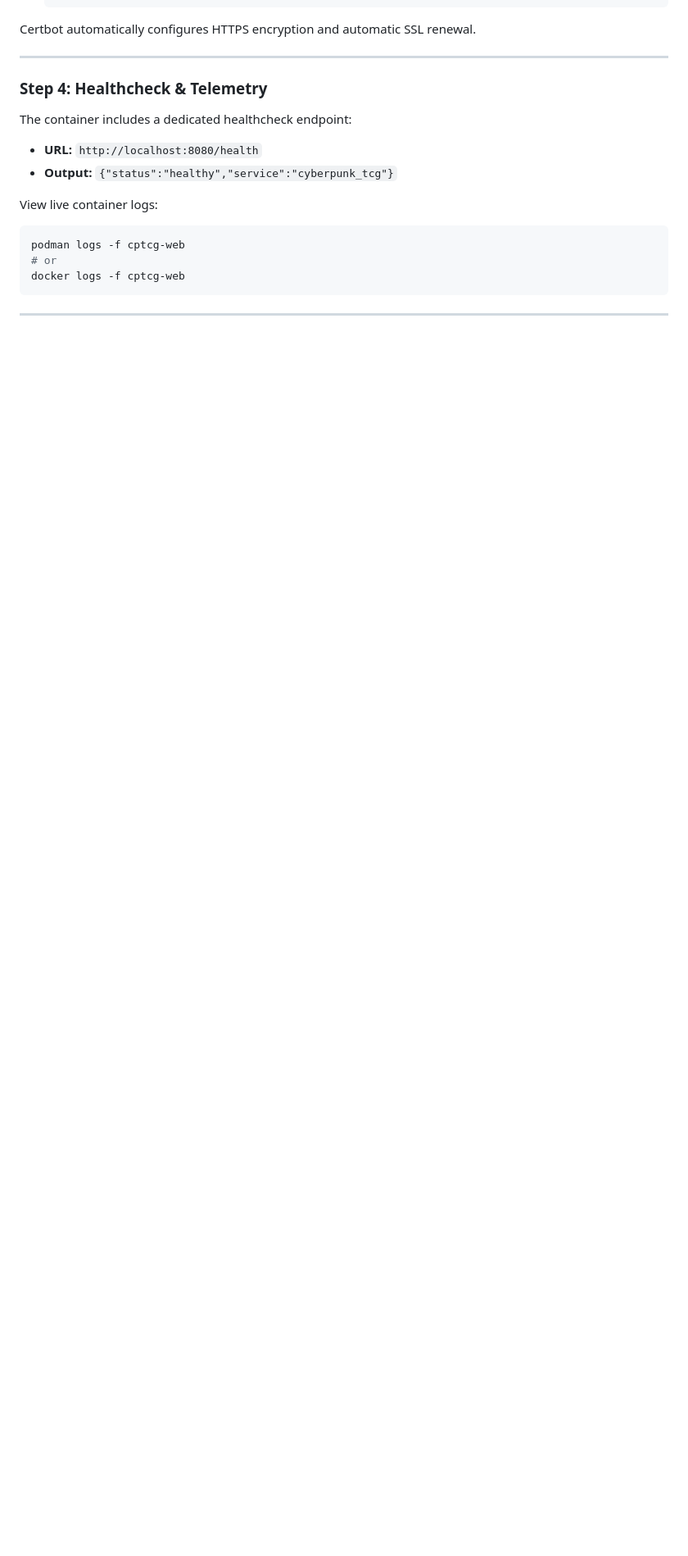
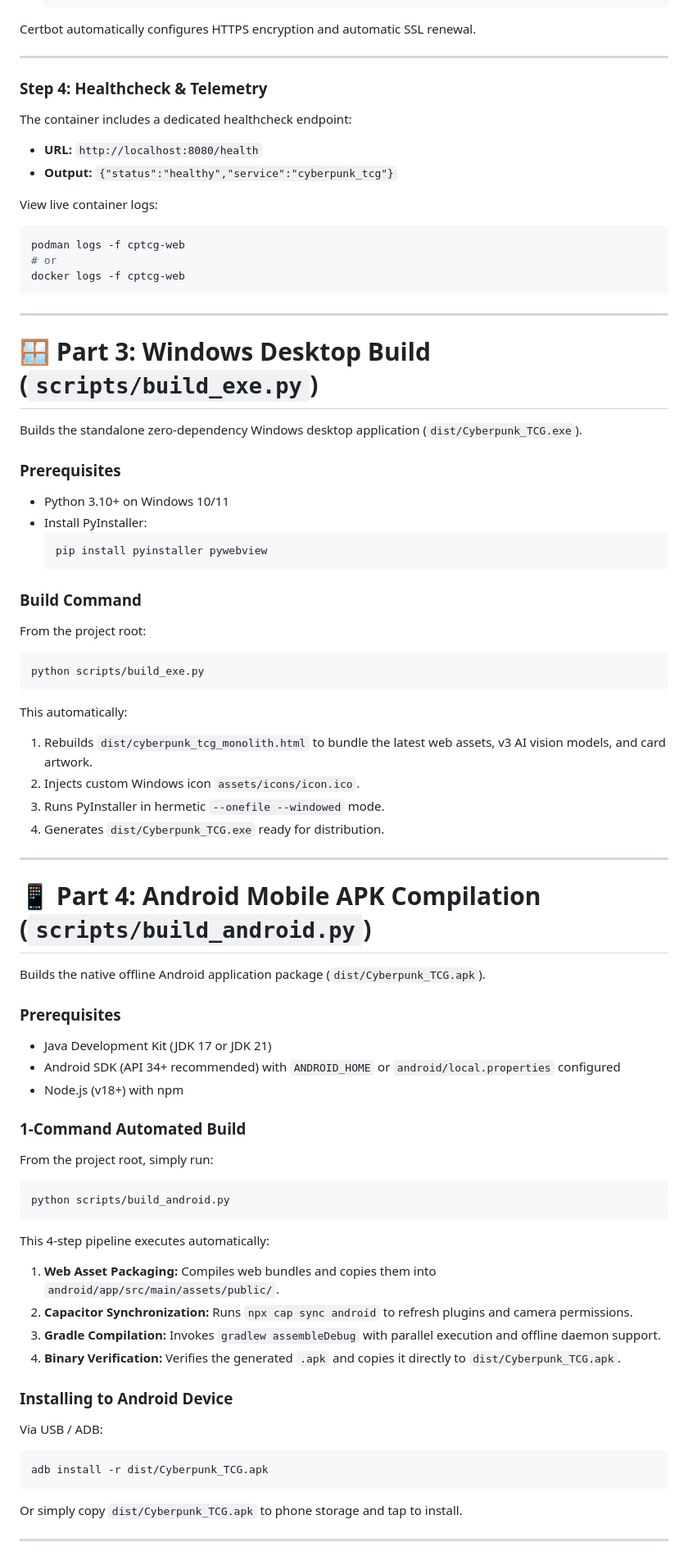
Before and after one commit to Greyl1n/CyberpunkTCG, a Markdown page: INSTRUCTIONS.md, the part around one of its changes. Shown at 82% size. Drawn GitHub-style; blank space fills up the shorter version.

````diff
--- a/INSTRUCTIONS.md
+++ b/INSTRUCTIONS.md
@@ -237,3 +239,57 @@ docker logs -f cptcg-web
 
 ---
 
+# 🪟 Part 3: Windows Desktop Build (`scripts/build_exe.py`)
+
+Builds the standalone zero-dependency Windows desktop application (`dist/Cyberpunk_TCG.exe`).
+
+### Prerequisites
+- Python 3.10+ on Windows 10/11
+- Install PyInstaller:
+  ```powershell
+  pip install pyinstaller pywebview
+  ```
+
+### Build Command
+From the project root:
+```powershell
+python scripts/build_exe.py
+```
+This automatically:
+1. Rebuilds `dist/cyberpunk_tcg_monolith.html` to bundle the latest web assets, v3 AI vision models, and card artwork.
+2. Injects custom Windows icon `assets/icons/icon.ico`.
+3. Runs PyInstaller in hermetic `--onefile --windowed` mode.
+4. Generates `dist/Cyberpunk_TCG.exe` ready for distribution.
+
+---
+
+# 📱 Part 4: Android Mobile APK Compilation (`scripts/build_android.py`)
+
+Builds the native offline Android application package (`dist/Cyberpunk_TCG.apk`).
+
+### Prerequisites
+- Java Development Kit (JDK 17 or JDK 21)
+- Android SDK (API 34+ recommended) with `ANDROID_HOME` or `android/local.properties` configured
+- Node.js (v18+) with npm
+
+### 1-Command Automated Build
+From the project root, simply run:
+```powershell
+python scripts/build_android.py
+```
+
+This 4-step pipeline executes automatically:
+1. **Web Asset Packaging:** Compiles web bundles and copies them into `android/app/src/main/assets/public/`.
+2. **Capacitor Synchronization:** Runs `npx cap sync android` to refresh plugins and camera permissions.
+3. **Gradle Compilation:** Invokes `gradlew assembleDebug` with parallel execution and offline daemon support.
+4. **Binary Verification:** Verifies the generated `.apk` and copies it directly to `dist/Cyberpunk_TCG.apk`.
+
+### Installing to Android Device
+Via USB / ADB:
+```bash
+adb install -r dist/Cyberpunk_TCG.apk
+```
+Or simply copy `dist/Cyberpunk_TCG.apk` to phone storage and tap to install.
+
+---
+
````
Also changed, not shown: other parts of INSTRUCTIONS.md (+29 -2 lines), README.md (+18 -14 lines), introductions.md (+20 -18 lines).
